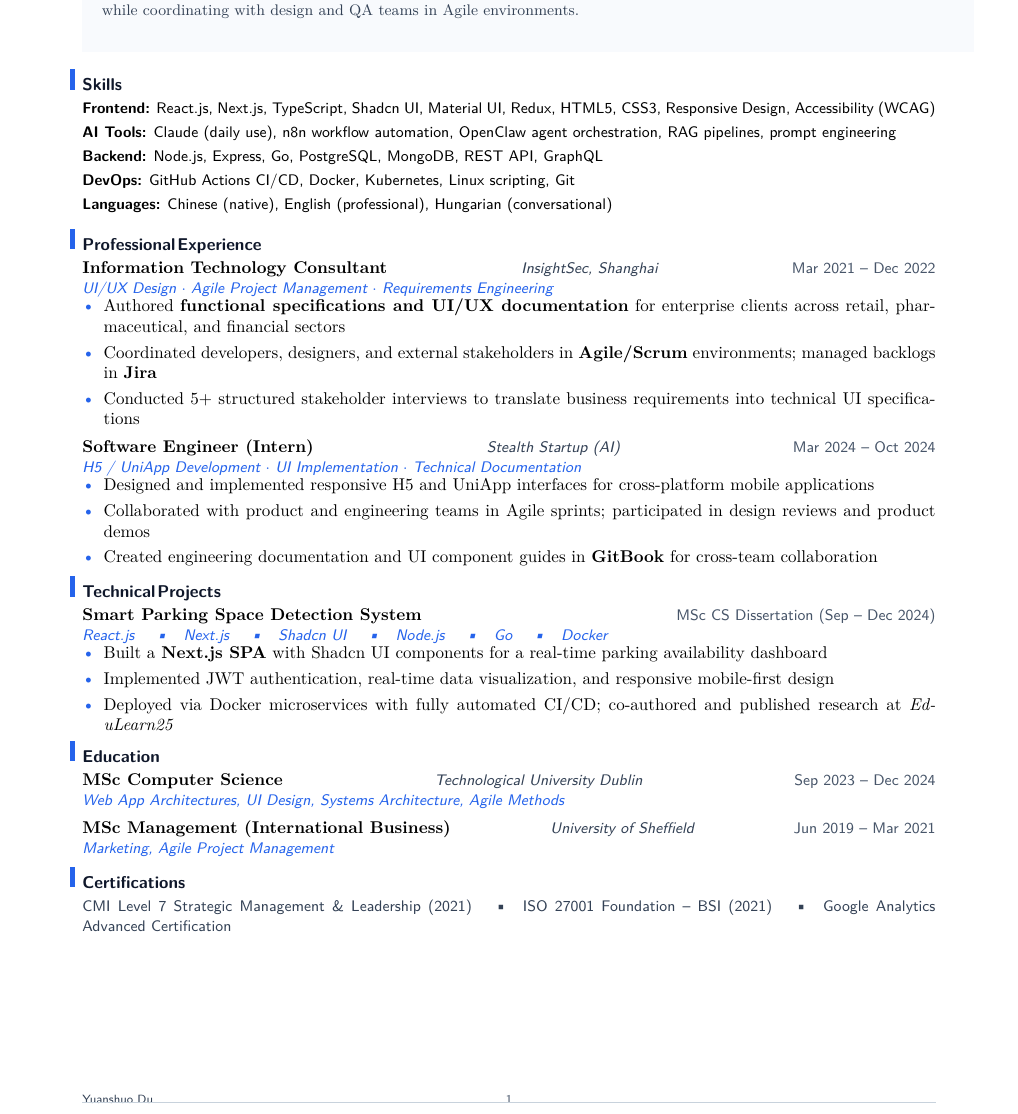
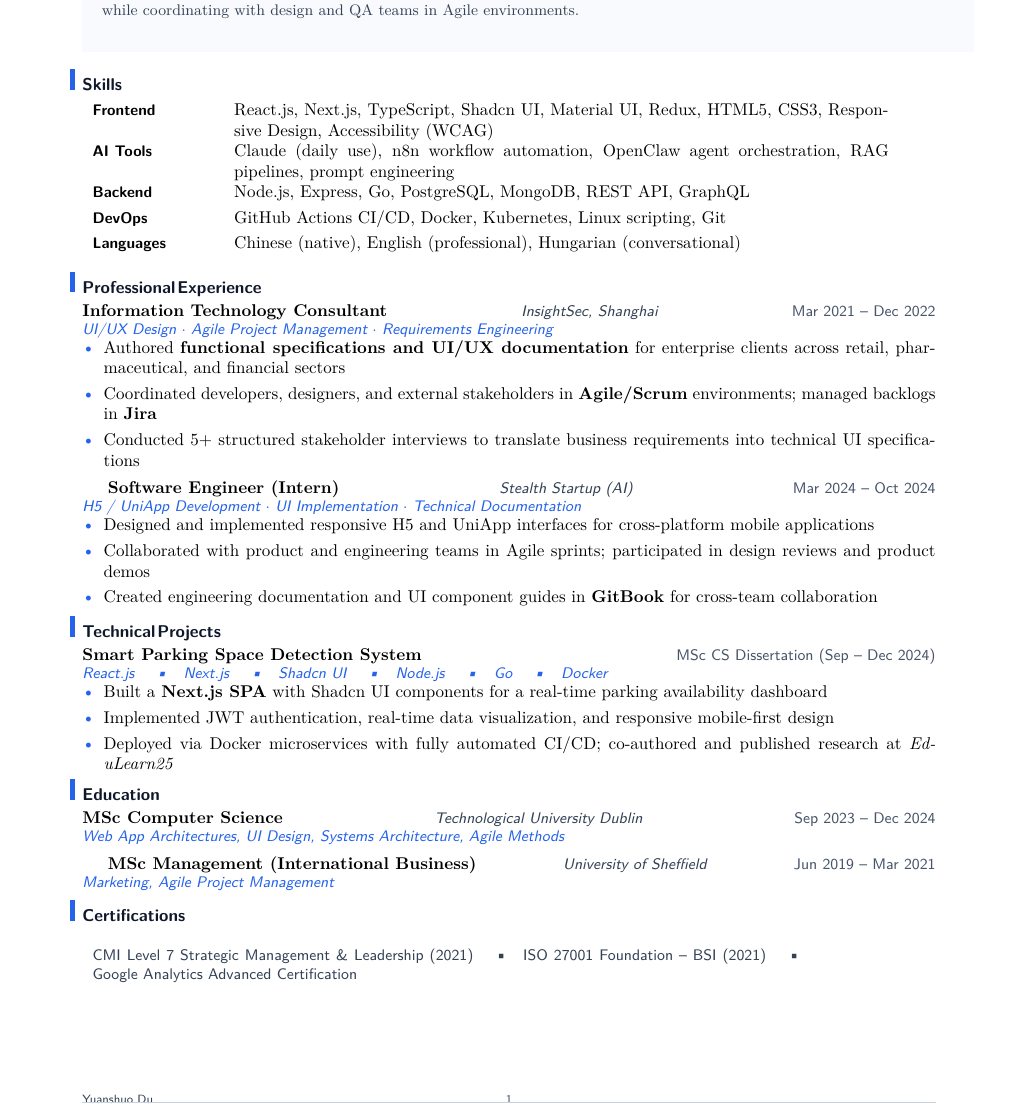
Before and after one commit to YuanshuoDu/resume, a LaTeX CV (resume.tex): part of the page, cut so that both start at the same text. Compiled offline with pdfLaTeX.

Commit message:
frontend: iter3 final - UI+HR improvements

```diff
--- a/resume.tex
+++ b/resume.tex
@@ -30,23 +30,24 @@
 
 % ── Skills ────────────────────────────────────────────────────────────────────
 \section{Skills}
-\noindent{\sffamily\small
-\textbf{Frontend:} React.js, Next.js, TypeScript, Shadcn UI, Material UI, Redux, HTML5, CSS3, Responsive Design, Accessibility (WCAG) \\[2pt]
-\textbf{AI Tools:} Claude (daily use), n8n workflow automation, OpenClaw agent orchestration, RAG pipelines, prompt engineering \\[2pt]
-\textbf{Backend:} Node.js, Express, Go, PostgreSQL, MongoDB, REST API, GraphQL \\[2pt]
-\textbf{DevOps:} GitHub Actions CI/CD, Docker, Kubernetes, Linux scripting, Git \\[2pt]
-\textbf{Languages:} Chinese (native), English (professional), Hungarian (conversational)
-}
-\vspace{0.12cm}
+\noindent
+\begin{tabular}{p{2.5cm}p{13.5cm}}
+\sffamily\small\textbf{Frontend}   & React.js, Next.js, TypeScript, Shadcn UI, Material UI, Redux, HTML5, CSS3, Responsive Design, Accessibility (WCAG) \\[3pt]
+\sffamily\small\textbf{AI Tools}   & Claude (daily use), n8n workflow automation, OpenClaw agent orchestration, RAG pipelines, prompt engineering \\[3pt]
+\sffamily\small\textbf{Backend}     & Node.js, Express, Go, PostgreSQL, MongoDB, REST API, GraphQL \\[3pt]
+\sffamily\small\textbf{DevOps}     & GitHub Actions CI/CD, Docker, Kubernetes, Linux scripting, Git \\[3pt]
+\sffamily\small\textbf{Languages}  & Chinese (native), English (professional), Hungarian (conversational)
+\end{tabular}
+\vspace{0.15cm}
 
 % ── Experience ────────────────────────────────────────────────────────────────
 \section{Professional Experience}
 
-\noindent\textbf{Information Technology Consultant}
+\textbf{Information Technology Consultant}
 \hfill{\sffamily\small\color{secondary}\itshape InsightSec, Shanghai}
-  \hfill{\sffamily\small\color{muted}Mar 2021 -- Dec 2022}\\
+\hfill{\sffamily\small\color{muted}Mar 2021 -- Dec 2022}\\[-0.05cm]
 {\sffamily\small\color{accent}\itshape UI/UX Design $\cdot$ Agile Project Management $\cdot$ Requirements Engineering}
-\vspace{-0.5mm}
+\vspace{-0.3mm}
 \begin{itemize}
   \item Authored \textbf{functional specifications and UI/UX documentation} for enterprise clients across retail, pharmaceutical, and financial sectors
   \item Coordinated developers, designers, and external stakeholders in \textbf{Agile/Scrum} environments; managed backlogs in \textbf{Jira}
@@ -55,24 +56,24 @@
 
 \vspace{0.15cm}
 
-\noindent\textbf{Software Engineer (Intern)}
+\textbf{Software Engineer (Intern)}
 \hfill{\sffamily\small\color{secondary}\itshape Stealth Startup (AI)}
-  \hfill{\sffamily\small\color{muted}Mar 2024 -- Oct 2024}\\
+\hfill{\sffamily\small\color{muted}Mar 2024 -- Oct 2024}\\[-0.05cm]
 {\sffamily\small\color{accent}\itshape H5 / UniApp Development $\cdot$ UI Implementation $\cdot$ Technical Documentation}
-\vspace{-0.5mm}
+\vspace{-0.3mm}
 \begin{itemize}
   \item Designed and implemented responsive H5 and UniApp interfaces for cross-platform mobile applications
   \item Collaborated with product and engineering teams in Agile sprints; participated in design reviews and product demos
   \item Created engineering documentation and UI component guides in \textbf{GitBook} for cross-team collaboration
 \end{itemize}
 
-% ── Technical Projects ──────────────────────────────────────────────────────────
+% ── Technical Projects ─────────────────────────────────────────────────────────
 \section{Technical Projects}
 
-\noindent\textbf{Smart Parking Space Detection System}
-  \hfill{\sffamily\small\color{muted}MSc CS Dissertation (Sep -- Dec 2024)}\\
+\textbf{Smart Parking Space Detection System}
+\hfill{\sffamily\small\color{muted}MSc CS Dissertation (Sep -- Dec 2024)}\\[-0.05cm]
 {\sffamily\small\color{accent}\itshape React.js \quad\textbullet\quad Next.js \quad\textbullet\quad Shadcn UI \quad\textbullet\quad Node.js \quad\textbullet\quad Go \quad\textbullet\quad Docker}
-\vspace{-0.5mm}
+\vspace{-0.3mm}
 \begin{itemize}
   \item Built a \textbf{Next.js SPA} with Shadcn UI components for a real-time parking availability dashboard
   \item Implemented JWT authentication, real-time data visualization, and responsive mobile-first design
@@ -82,23 +83,24 @@
 % ── Education ─────────────────────────────────────────────────────────────────
 \section{Education}
 
-\noindent\textbf{MSc Computer Science}
+\textbf{MSc Computer Science}
 \hfill{\sffamily\small\color{secondary}\itshape Technological University Dublin}
-  \hfill{\sffamily\small\color{muted}Sep 2023 -- Dec 2024}\\
+\hfill{\sffamily\small\color{muted}Sep 2023 -- Dec 2024}\\[-0.05cm]
 {\sffamily\small\color{accent}\itshape Web App Architectures, UI Design, Systems Architecture, Agile Methods}
 
 \vspace{0.15cm}
 
-\noindent\textbf{MSc Management (International Business)}
+\textbf{MSc Management (International Business)}
 \hfill{\sffamily\small\color{secondary}\itshape University of Sheffield}
-  \hfill{\sffamily\small\color{muted}Jun 2019 -- Mar 2021}\\
+\hfill{\sffamily\small\color{muted}Jun 2019 -- Mar 2021}\\[-0.05cm]
 {\sffamily\small\color{accent}\itshape Marketing, Agile Project Management}
 
-% ── Certifications ──────────────────────────────────────────────────────────────
+% ── Certifications ────────────────────────────────────────────────────────────
 \section{Certifications}
-\noindent{\sffamily\small\color{secondary}
+\begin{tabular}{p{14.6cm}}
+\sffamily\small\color{secondary}
 CMI Level 7 Strategic Management \& Leadership (2021) \quad\textbullet\quad
 ISO 27001 Foundation -- BSI (2021) \quad\textbullet\quad
 Google Analytics Advanced Certification
-}
+\end{tabular}
 \end{document}
```
Also changed, not shown: coverletter.tex (+4 -3 lines), coverletter.pdf, resume.pdf, resume.tex (2 more changed lines). Lines whose indentation alone changed are shown as unchanged.
